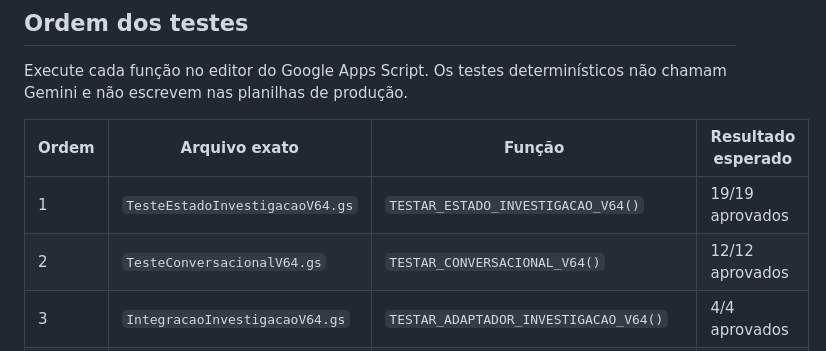
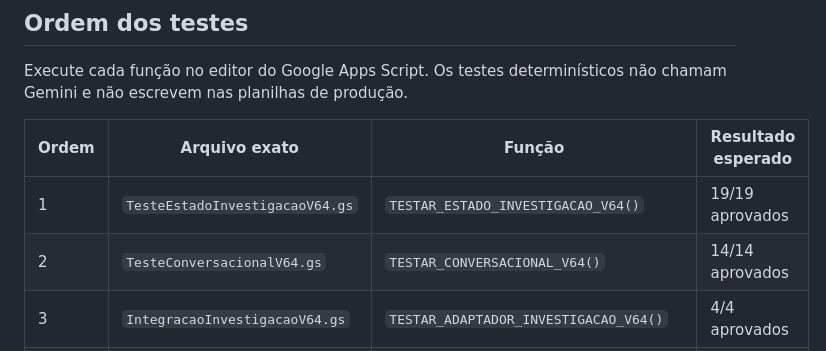
Before and after one commit to daluzdiego/FeedsSolutions, a Markdown page: GUIA_TESTES_V64.md, the part around the change. Rendered like a GitHub page.

Commit message:
V6.4: update validation counts after expanded assertions

```diff
--- a/GUIA_TESTES_V64.md
+++ b/GUIA_TESTES_V64.md
@@ -17,7 +17,7 @@ Execute cada função no editor do Google Apps Script. Os testes determinístico
 | Ordem | Arquivo exato | Função | Resultado esperado |
 |---|---|---|---|
 | 1 | `TesteEstadoInvestigacaoV64.gs` | `TESTAR_ESTADO_INVESTIGACAO_V64()` | 19/19 aprovados |
-| 2 | `TesteConversacionalV64.gs` | `TESTAR_CONVERSACIONAL_V64()` | 12/12 aprovados |
+| 2 | `TesteConversacionalV64.gs` | `TESTAR_CONVERSACIONAL_V64()` | 14/14 aprovados |
 | 3 | `IntegracaoInvestigacaoV64.gs` | `TESTAR_ADAPTADOR_INVESTIGACAO_V64()` | 4/4 aprovados |
 | 4 | `TesteIntegracaoV64.gs` | `TESTAR_INTEGRACAO_V64()` | 12/12 aprovados |
 | 5 | `TesteConversacionalV64.gs` | `TESTAR_GEMINI_REAL_INVESTIGACAO_V64()` | `sucesso: true`; resultado sanitizado |
```
